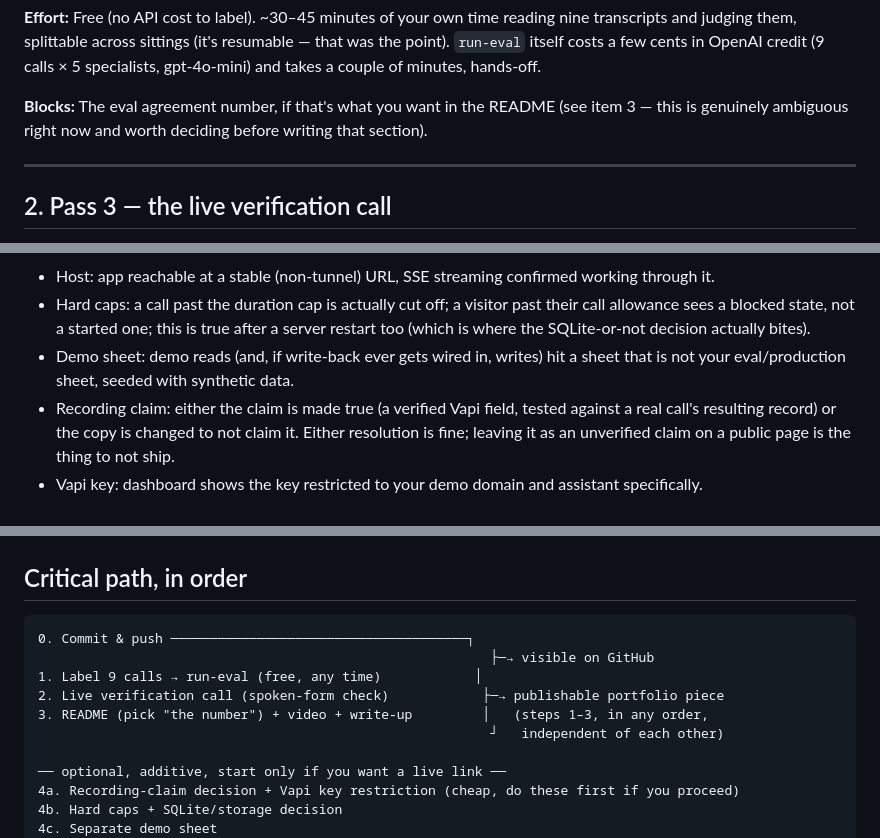
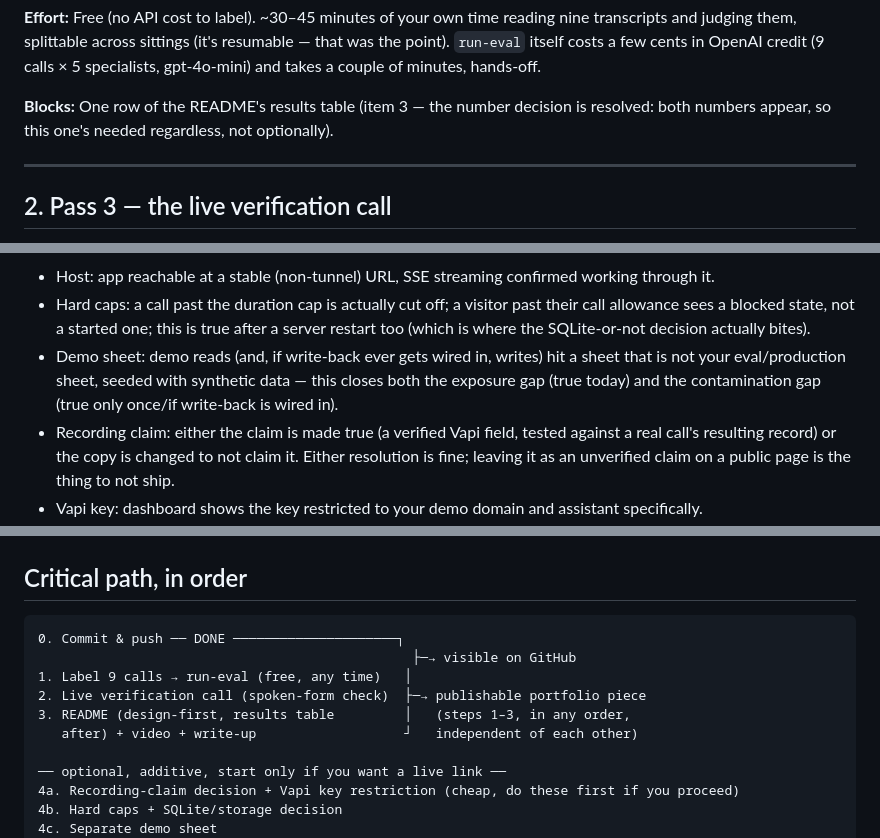
Before and after one commit to ashutoshedamadaka-max/collections-voice-agent, a Markdown page: docs/SHIP_PLAN.md, 3 parts joined by grey strips. Drawn GitHub-style.

````diff
--- a/docs/SHIP_PLAN.md
+++ b/docs/SHIP_PLAN.md
@@ -78,8 +83,8 @@ transcripts and judging them, splittable across sittings (it's resumable — tha
 `run-eval` itself costs a few cents in OpenAI credit (9 calls × 5 specialists, gpt-4o-mini) and
 takes a couple of minutes, hands-off.
 
-**Blocks:** The eval agreement number, if that's what you want in the README (see item 3 — this
-is genuinely ambiguous right now and worth deciding before writing that section).
+**Blocks:** One row of the README's results table (item 3 — the number decision is resolved:
+both numbers appear, so this one's needed regardless, not optionally).
 
 ---
 
@@ -177,7 +194,8 @@ clickable demo link rather than a video, and treat it as its own project, not an
   allowance sees a blocked state, not a started one; this is true after a server restart too
   (which is where the SQLite-or-not decision actually bites).
 - Demo sheet: demo reads (and, if write-back ever gets wired in, writes) hit a sheet that is
-  not your eval/production sheet, seeded with synthetic data.
+  not your eval/production sheet, seeded with synthetic data — this closes both the exposure
+  gap (true today) and the contamination gap (true only once/if write-back is wired in).
 - Recording claim: either the claim is made true (a verified Vapi field, tested against a real
   call's resulting record) or the copy is changed to not claim it. Either resolution is fine;
   leaving it as an unverified claim on a public page is the thing to not ship.
@@ -202,12 +220,12 @@ clickable demo link rather than a video, and treat it as its own project, not an
 ## Critical path, in order
 
 ```
-0. Commit & push ──────────────────────────────────────┐
-                                                          ├─→ visible on GitHub
-1. Label 9 calls → run-eval (free, any time)            │
-2. Live verification call (spoken-form check)            ├─→ publishable portfolio piece
-3. README (pick "the number") + video + write-up         │   (steps 1–3, in any order,
-                                                          ┘   independent of each other)
+0. Commit & push ── DONE ─────────────────────┐
+                                                ├─→ visible on GitHub
+1. Label 9 calls → run-eval (free, any time)   │
+2. Live verification call (spoken-form check)  ├─→ publishable portfolio piece
+3. README (design-first, results table         │   (steps 1–3, in any order,
+   after) + video + write-up                   ┘   independent of each other)
 
 ── optional, additive, start only if you want a live link ──
 4a. Recording-claim decision + Vapi key restriction (cheap, do these first if you proceed)
````
Also changed, not shown: other parts of docs/SHIP_PLAN.md (+47 -30 lines).
